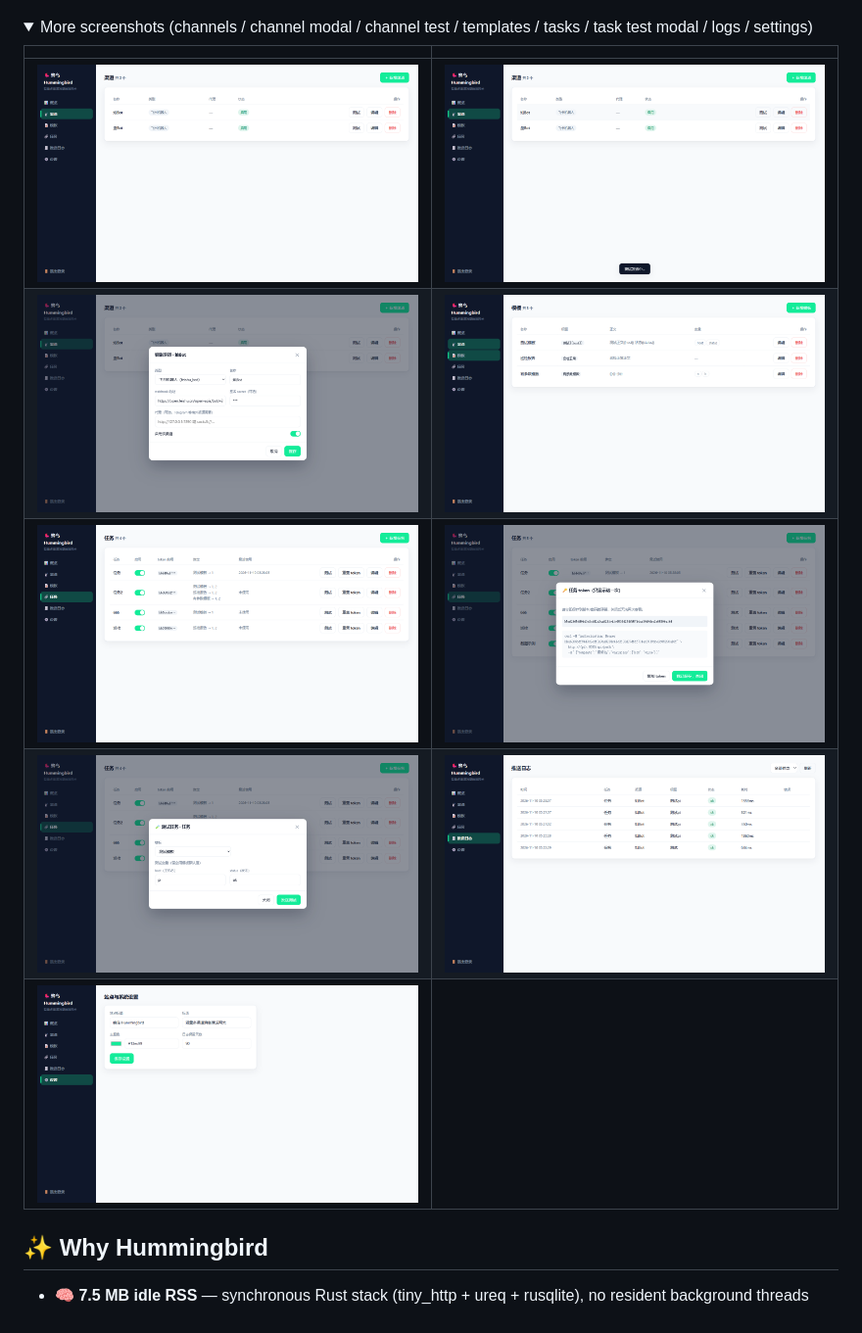
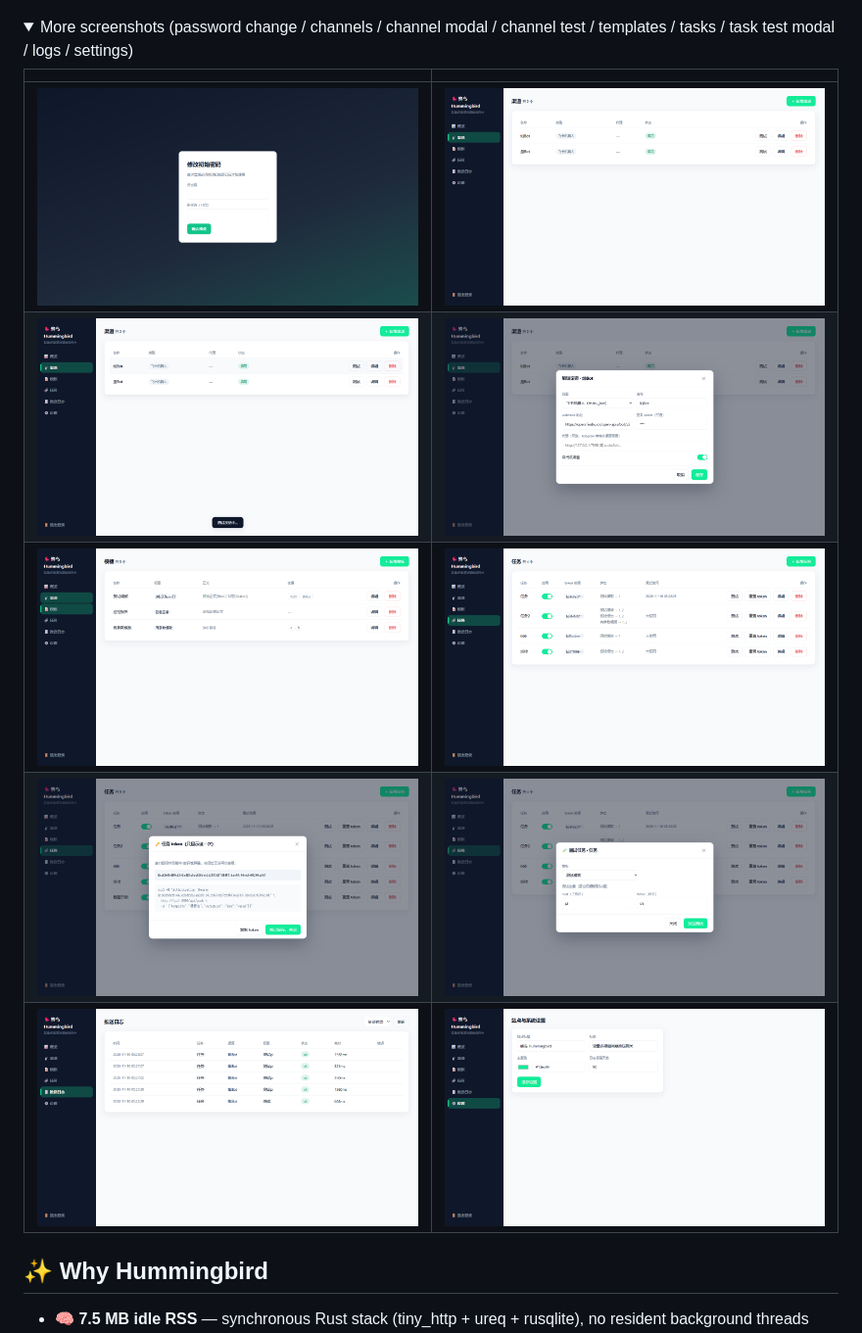
Before and after one commit to canyuda/hummingbird, a Markdown page: README.en.md, the part around the change. Shown at 98% size. GitHub-like rendering; pictures changed too: docs/screenshots/02-首登强制改密弹窗.png (added); folded sections open.

Commit message:
补拍 02-首登强制改密弹窗截图（本地 dev + 登录响应拦截触发真实流程）
vite dev 代理到树莓派实例，拦截 /api/auth/login 响应置
must_change_password=true 使界面自然渲染；1400×800 与其余截图统一，
双语 README 图库补回该图

```diff
--- a/README.en.md
+++ b/README.en.md
@@ -23,15 +23,15 @@ Hummingbird is a self-hosted notification gateway: a **3 MB** single binary (Web
 ![Overview](docs/screenshots/03-概览.png)
 
 <details>
-<summary>More screenshots (channels / channel modal / channel test / templates / tasks / task test modal / logs / settings)</summary>
+<summary>More screenshots (password change / channels / channel modal / channel test / templates / tasks / task test modal / logs / settings)</summary>
 
 | | |
 |---|---|
-| ![Channels](docs/screenshots/04-渠道列表.png) | ![Channel test](docs/screenshots/05-渠道测试toast.png) |
-| ![Channel modal](docs/screenshots/11-渠道编辑弹窗.png) | ![Templates](docs/screenshots/06-模板页.png) |
-| ![Tasks](docs/screenshots/07-任务页.png) | ![Task token](docs/screenshots/08-任务token弹窗.png) |
-| ![Task test modal](docs/screenshots/12-任务测试弹窗.png) | ![Push logs](docs/screenshots/09-推送日志.png) |
-| ![Settings](docs/screenshots/10-设置页.png) | |
+| ![Forced password change](docs/screenshots/02-首登强制改密弹窗.png) | ![Channels](docs/screenshots/04-渠道列表.png) |
+| ![Channel test](docs/screenshots/05-渠道测试toast.png) | ![Channel modal](docs/screenshots/11-渠道编辑弹窗.png) |
+| ![Templates](docs/screenshots/06-模板页.png) | ![Tasks](docs/screenshots/07-任务页.png) |
+| ![Task token](docs/screenshots/08-任务token弹窗.png) | ![Task test modal](docs/screenshots/12-任务测试弹窗.png) |
+| ![Push logs](docs/screenshots/09-推送日志.png) | ![Settings](docs/screenshots/10-设置页.png) | |
 
 </details>
 
```
Also changed, not shown: README.md (+6 -6 lines).
